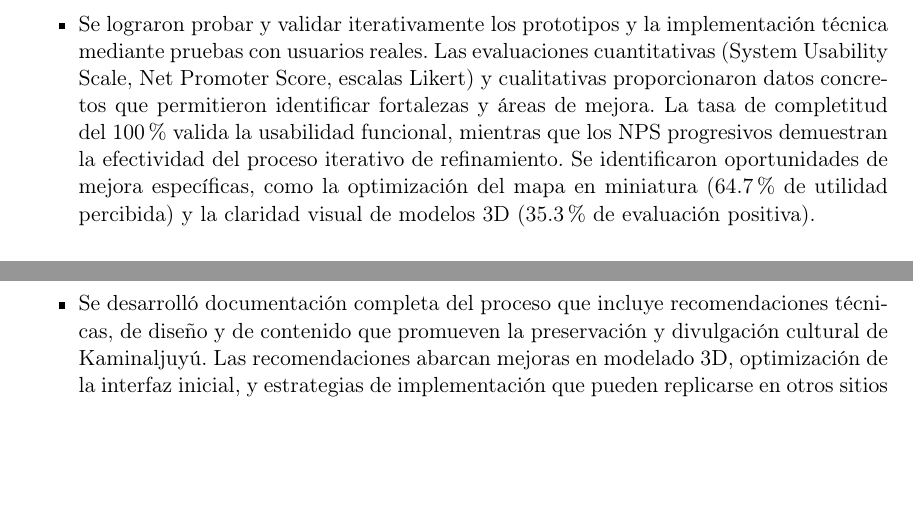
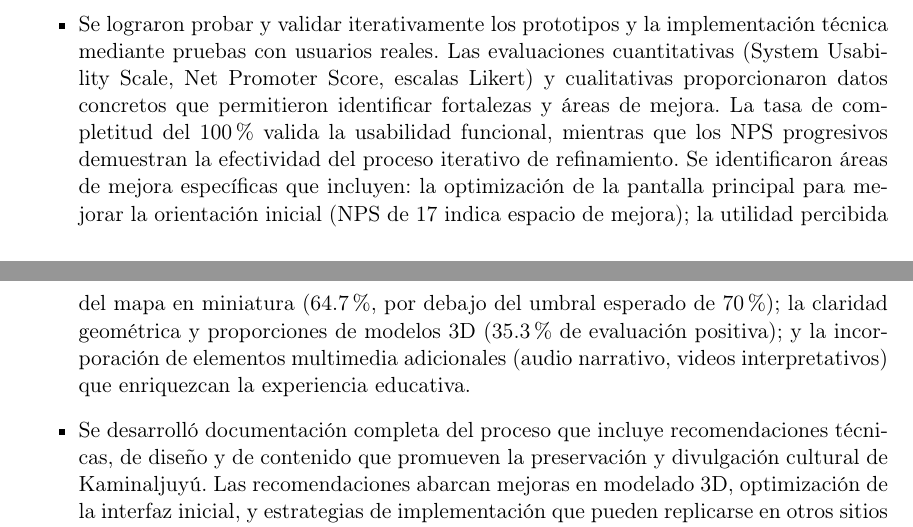
Before and after one commit to isaackeitor/Tesis, a LaTeX document (main.tex, which reads chapters/11_conclusiones.tex): two parts of pages 52 and 53 of 63, joined at a grey line, cut so that both start at the same text, the shorter picture padded with empty space. Compiled offline with pdfLaTeX.

Commit message:
Updates conclusions with detailed user testing insights and improves main.ist date reference

```diff
--- a/chapters/11_conclusiones.tex
+++ b/chapters/11_conclusiones.tex
@@ -7,7 +7,7 @@
 
     \item Se investigaron y aplicaron exitosamente principios de diseño centrado en el usuario y patrones de diseño específicos para aplicaciones móviles de realidad aumentada. La evolución del NPS desde 17 en la pantalla inicial hasta 47 en navegación evidencia la aplicación efectiva de estos principios. El uso de elementos visuales estándares (flechas direccionales 3D, gestos de manipulación convencionales) demuestra la implementación de mejores prácticas que facilitaron la curva de aprendizaje de los usuarios.
 
-    \item Se lograron probar y validar iterativamente los prototipos y la implementación técnica mediante pruebas con usuarios reales. Las evaluaciones cuantitativas (System Usability Scale, Net Promoter Score, escalas Likert) y cualitativas proporcionaron datos concretos que permitieron identificar fortalezas y áreas de mejora. La tasa de completitud del 100\% valida la usabilidad funcional, mientras que los NPS progresivos demuestran la efectividad del proceso iterativo de refinamiento. Se identificaron oportunidades de mejora específicas, como la optimización del mapa en miniatura (64.7\% de utilidad percibida) y la claridad visual de modelos 3D (35.3\% de evaluación positiva).
+    \item Se lograron probar y validar iterativamente los prototipos y la implementación técnica mediante pruebas con usuarios reales. Las evaluaciones cuantitativas (System Usability Scale, Net Promoter Score, escalas Likert) y cualitativas proporcionaron datos concretos que permitieron identificar fortalezas y áreas de mejora. La tasa de completitud del 100\% valida la usabilidad funcional, mientras que los NPS progresivos demuestran la efectividad del proceso iterativo de refinamiento. Se identificaron áreas de mejora específicas que incluyen: la optimización de la pantalla principal para mejorar la orientación inicial (NPS de 17 indica espacio de mejora); la utilidad percibida del mapa en miniatura (64.7\%, por debajo del umbral esperado de 70\%); la claridad geométrica y proporciones de modelos 3D (35.3\% de evaluación positiva); y la incorporación de elementos multimedia adicionales (audio narrativo, videos interpretativos) que enriquezcan la experiencia educativa.
 
     \item Se desarrolló documentación completa del proceso que incluye recomendaciones técnicas, de diseño y de contenido que promueven la preservación y divulgación cultural de Kaminaljuyú. Las recomendaciones abarcan mejoras en modelado 3D, optimización de la interfaz inicial, y estrategias de implementación que pueden replicarse en otros sitios patrimoniales. Este trabajo establece un marco metodológico que combina necesidades tecnológicas con objetivos de preservación cultural, proporcionando un precedente para proyectos similares en contextos de patrimonio guatemalteco.
 \end{itemize}
```
Also changed, not shown: 1 other file.
